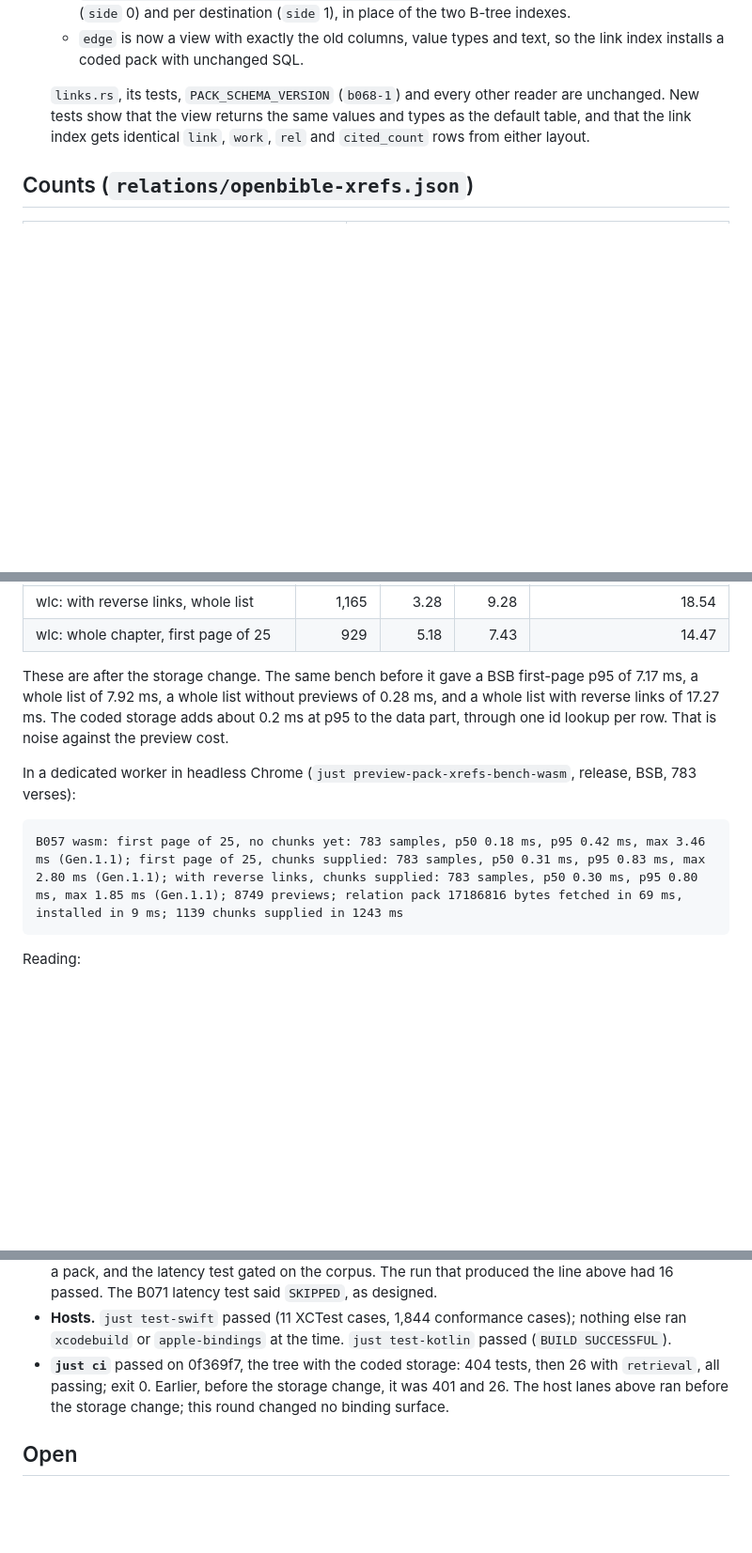
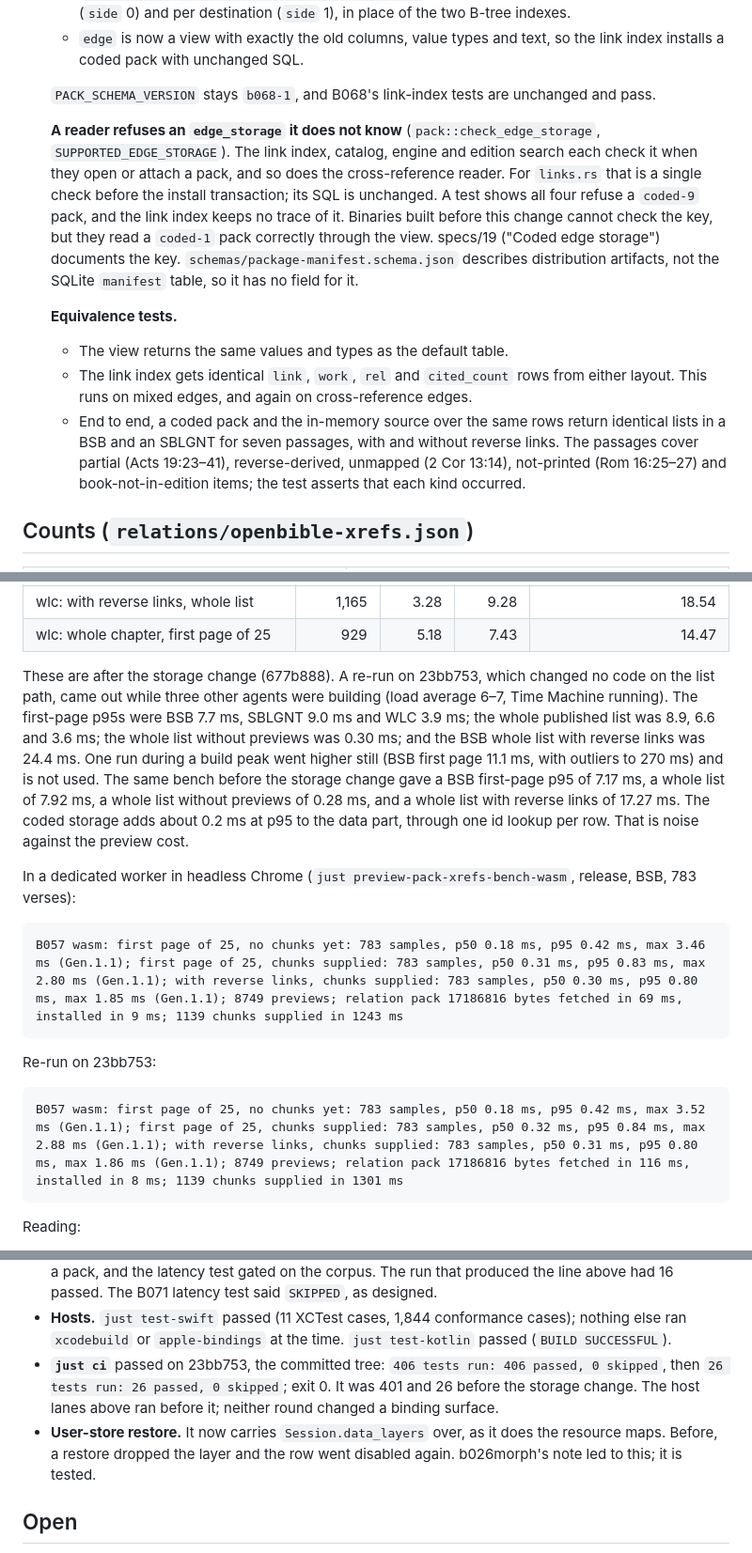
Before and after one commit to motleydev/openlogos, a Markdown page: docs/evidence/B057.md, 3 parts joined by grey strips. Shown at 94% size. Drawn GitHub-style; blank space fills up the shorter version.

Commit message:
B057: evidence for the refusal rule, the end-to-end equivalence test and the re-measurements
Co-Authored-By: Claude Opus 5.5 <noreply@anthropic.com>
Claude-Session: https://claude.ai/code/session_01PSjqct63Da4HHbxaPgKEPr

````diff
--- a/docs/evidence/B057.md
+++ b/docs/evidence/B057.md
@@ -119,9 +119,25 @@ Each one is a line of code a reviewer can change.
     - `edge` is now a view with exactly the old columns, value types and text, so the link index
       installs a coded pack with unchanged SQL.
 
-    `links.rs`, its tests, `PACK_SCHEMA_VERSION` (`b068-1`) and every other reader are unchanged.
-    New tests show that the view returns the same values and types as the default table, and that
-    the link index gets identical `link`, `work`, `rel` and `cited_count` rows from either layout.
+    `PACK_SCHEMA_VERSION` stays `b068-1`, and B068's link-index tests are unchanged and pass.
+
+    **A reader refuses an `edge_storage` it does not know** (`pack::check_edge_storage`,
+    `SUPPORTED_EDGE_STORAGE`). The link index, catalog, engine and edition search each check it
+    when they open or attach a pack, and so does the cross-reference reader. For `links.rs` that
+    is a single check before the install transaction; its SQL is unchanged. A test shows all four
+    refuse a `coded-9` pack, and the link index keeps no trace of it. Binaries built before this
+    change cannot check the key, but they read a `coded-1` pack correctly through the view.
+    specs/19 ("Coded edge storage") documents the key. `schemas/package-manifest.schema.json`
+    describes distribution artifacts, not the SQLite `manifest` table, so it has no field for it.
+
+    **Equivalence tests.**
+    - The view returns the same values and types as the default table.
+    - The link index gets identical `link`, `work`, `rel` and `cited_count` rows from either
+      layout. This runs on mixed edges, and again on cross-reference edges.
+    - End to end, a coded pack and the in-memory source over the same rows return identical lists
+      in a BSB and an SBLGNT for seven passages, with and without reverse links. The passages
+      cover partial (Acts 19:23–41), reverse-derived, unmapped (2 Cor 13:14), not-printed
+      (Rom 16:25–27) and book-not-in-edition items; the test asserts that each kind occurred.
 
 ## Counts (`relations/openbible-xrefs.json`)
 
@@ -257,7 +273,12 @@ heavy ones, release build, M1):
 | wlc: with reverse links, whole list | 1,165 | 3.28 | 9.28 | 18.54 |
 | wlc: whole chapter, first page of 25 | 929 | 5.18 | 7.43 | 14.47 |
 
-These are after the storage change. The same bench before it gave a BSB first-page p95 of 7.17 ms,
+These are after the storage change (677b888). A re-run on 23bb753, which changed no code on the
+list path, came out while three other agents were building (load average 6–7, Time Machine
+running). The first-page p95s were BSB 7.7 ms, SBLGNT 9.0 ms and WLC 3.9 ms; the whole published
+list was 8.9, 6.6 and 3.6 ms; the whole list without previews was 0.30 ms; and the BSB whole list
+with reverse links was 24.4 ms. One run during a build peak went higher still (BSB first page
+11.1 ms, with outliers to 270 ms) and is not used. The same bench before the storage change gave a BSB first-page p95 of 7.17 ms,
 a whole list of 7.92 ms, a whole list without previews of 0.28 ms, and a whole list with reverse
 links of 17.27 ms. The coded storage adds about 0.2 ms at p95 to the data part, through one id
 lookup per row. That is noise against the preview cost.
@@ -267,6 +288,12 @@ verses):
 
 ```text
 B057 wasm: first page of 25, no chunks yet: 783 samples, p50 0.18 ms, p95 0.42 ms, max 3.46 ms (Gen.1.1); first page of 25, chunks supplied: 783 samples, p50 0.31 ms, p95 0.83 ms, max 2.80 ms (Gen.1.1); with reverse links, chunks supplied: 783 samples, p50 0.30 ms, p95 0.80 ms, max 1.85 ms (Gen.1.1); 8749 previews; relation pack 17186816 bytes fetched in 69 ms, installed in 9 ms; 1139 chunks supplied in 1243 ms
+```
+
+Re-run on 23bb753:
+
+```text
+B057 wasm: first page of 25, no chunks yet: 783 samples, p50 0.18 ms, p95 0.42 ms, max 3.52 ms (Gen.1.1); first page of 25, chunks supplied: 783 samples, p50 0.32 ms, p95 0.84 ms, max 2.88 ms (Gen.1.1); with reverse links, chunks supplied: 783 samples, p50 0.31 ms, p95 0.80 ms, max 1.86 ms (Gen.1.1); 8749 previews; relation pack 17186816 bytes fetched in 116 ms, installed in 8 ms; 1139 chunks supplied in 1301 ms
 ```
 
 Reading:
@@ -301,9 +328,12 @@ Reading:
   had 16 passed. The B071 latency test said `SKIPPED`, as designed.
 - **Hosts.** `just test-swift` passed (11 XCTest cases, 1,844 conformance cases); nothing else ran
   `xcodebuild` or `apple-bindings` at the time. `just test-kotlin` passed (`BUILD SUCCESSFUL`).
-- **`just ci`** passed on 0f369f7, the tree with the coded storage: 404 tests, then 26 with
-  `retrieval`, all passing; exit 0. Earlier, before the storage change, it was 401 and 26. The
-  host lanes above ran before the storage change; this round changed no binding surface.
+- **`just ci`** passed on 23bb753, the committed tree: `406 tests run: 406 passed, 0 skipped`,
+  then `26 tests run: 26 passed, 0 skipped`; exit 0. It was 401 and 26 before the storage change.
+  The host lanes above ran before it; neither round changed a binding surface.
+- **User-store restore.** It now carries `Session.data_layers` over, as it does the resource maps.
+  Before, a restore dropped the layer and the row went disabled again. b026morph's note led to
+  this; it is tested.
 
 ## Open
 
````
